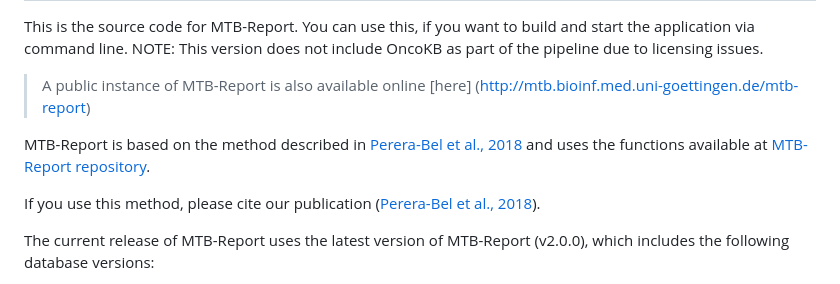
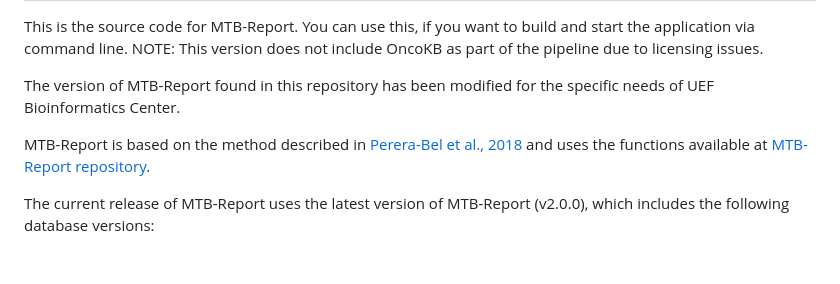
Before and after one commit to Suhoja/MTB-Report, a Markdown page: README.md, the part around the change. Drawn GitHub-style; blank space fills up the shorter version.

```diff
--- a/README.md
+++ b/README.md
@@ -4,11 +4,9 @@ MTB_Report
 This is the source code for MTB-Report. You can use this, if you want to build and start the application via command line.
 NOTE: This version does not include OncoKB as part of the pipeline due to licensing issues.
 
-> A public instance of MTB-Report is also available online [here] (http://mtb.bioinf.med.uni-goettingen.de/mtb-report)
+The version of MTB-Report found in this repository has been modified for the specific needs of UEF Bioinformatics Center.
 
 MTB-Report is based on the method described in [Perera-Bel et al., 2018](https://doi.org/10.1186/s13073-018-0529-2) and uses the functions available at [MTB-Report repository](https://gitlab.gwdg.de/MedBioinf/mtb/mtb-report).
-
-If you use this method, please cite our publication ([Perera-Bel et al., 2018](https://doi.org/10.1186/s13073-018-0529-2)).
 
 The current release of MTB-Report uses the latest version of MTB-Report (v2.0.0), which includes the following database versions:
 
```
